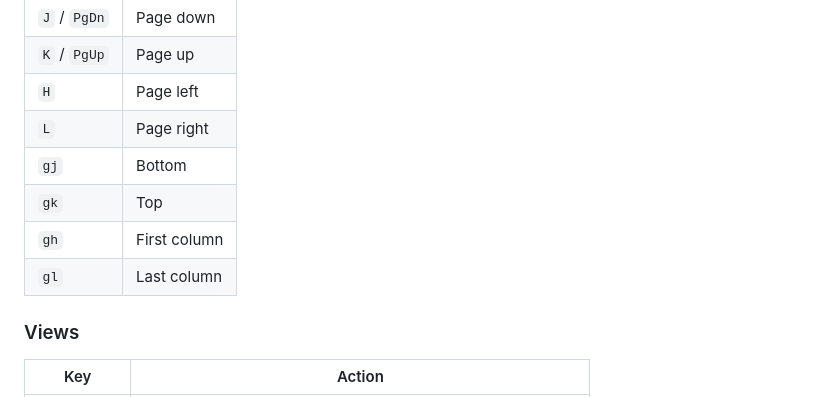
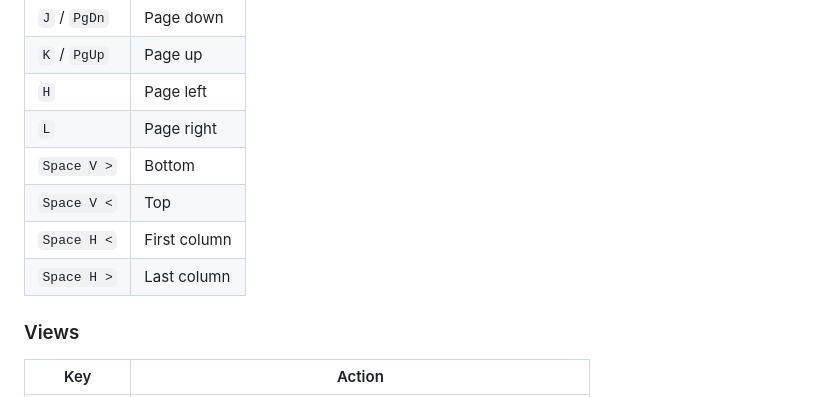
Before and after one commit to co-dh/Tc, a Markdown page: README.md, the part around the change. Rendered like a GitHub page.

Commit message:
Fix split/derive demos, correct README keybindings
- split: G doesn't exist as direct key, use simple Enter + show result
- derive: G → lll to reach the new double column (c3/4)
- README: gj/gk/gh/gl not implemented as direct keys, replaced with
  Space V/H menu equivalents

Co-Authored-By: Claude Opus 4.6 (1M context) <noreply@anthropic.com>

```diff
--- a/README.md
+++ b/README.md
@@ -168,10 +168,10 @@ tv -s mysession                    # Restore saved session
 | `K` / `PgUp`  | Page up |
 | `H`           | Page left |
 | `L`           | Page right |
-| `gj`          | Bottom |
-| `gk`          | Top    |
-| `gh`          | First column |
-| `gl`          | Last column |
+| `Space V >`   | Bottom |
+| `Space V <`   | Top    |
+| `Space H <`   | First column |
+| `Space H >`   | Last column |
 
 ### Views
 
```
Also changed, not shown: doc/derive.gif, doc/split.gif, 1 other file.
